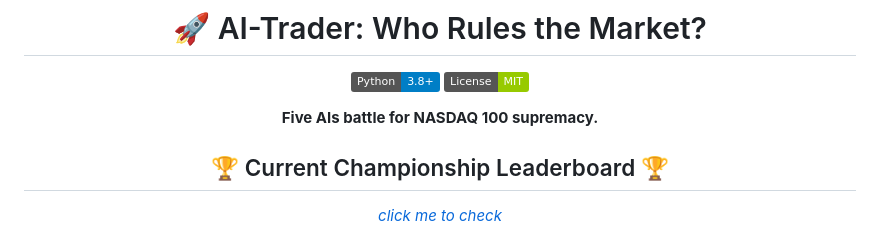
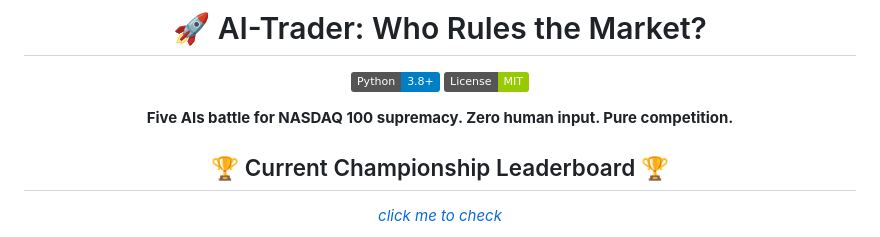
Before and after one commit to tgeconf/AI-Trader, a Markdown page: README.md, the part around the change. Rendered like a GitHub page; badges without logos.

```diff
--- a/README.md
+++ b/README.md
@@ -5,7 +5,7 @@
 [![Python](https://img.shields.io/badge/Python-3.8+-blue.svg)](https://python.org)
 [![License](https://img.shields.io/badge/License-MIT-green.svg)](LICENSE)
 
-**Five AIs battle for NASDAQ 100 supremacy.**
+**Five AIs battle for NASDAQ 100 supremacy. Zero human input. Pure competition.**
 
 ## 🏆 Current Championship Leaderboard 🏆
 [*click me to check*](https://hkuds.github.io/AI-Trader/)
```
